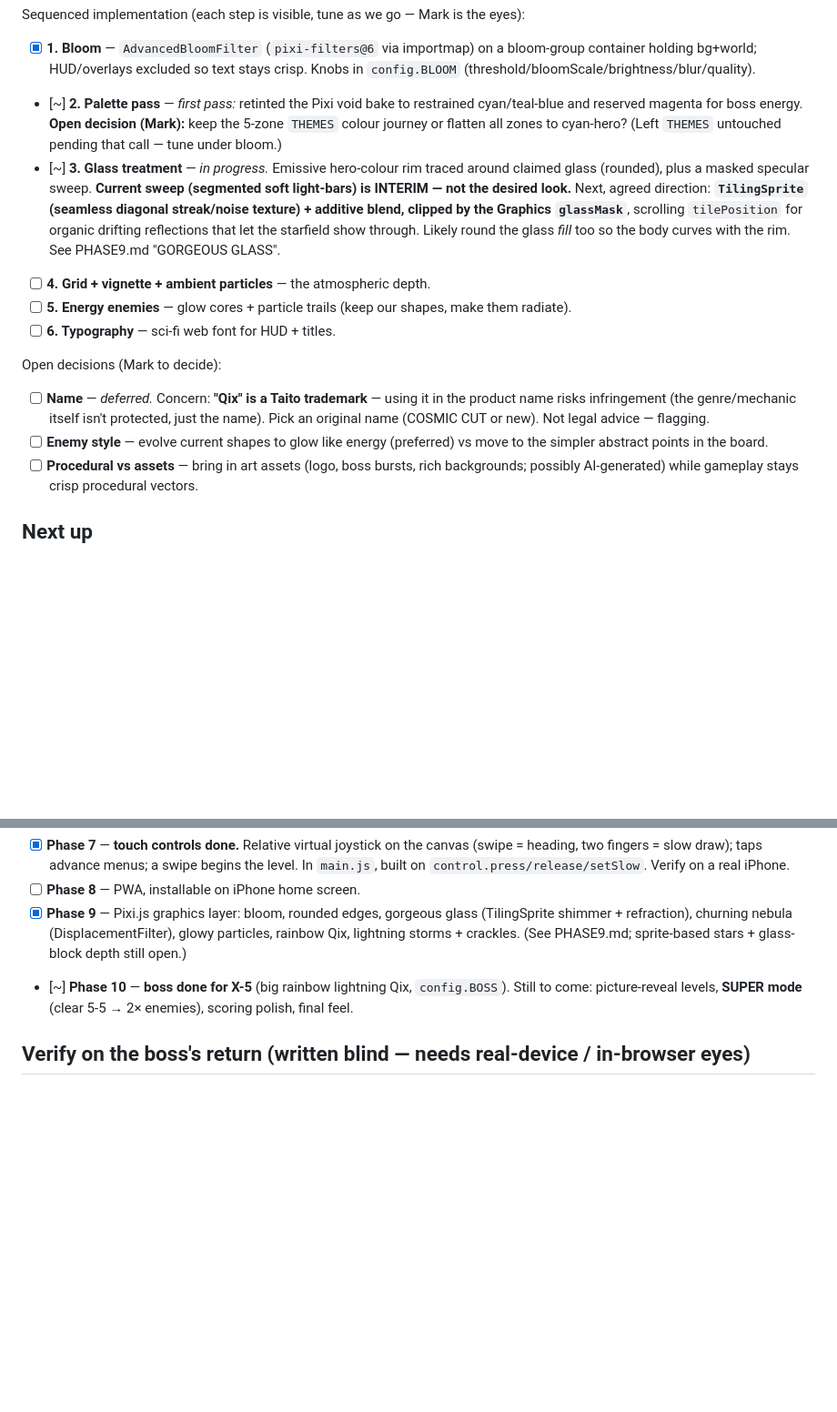
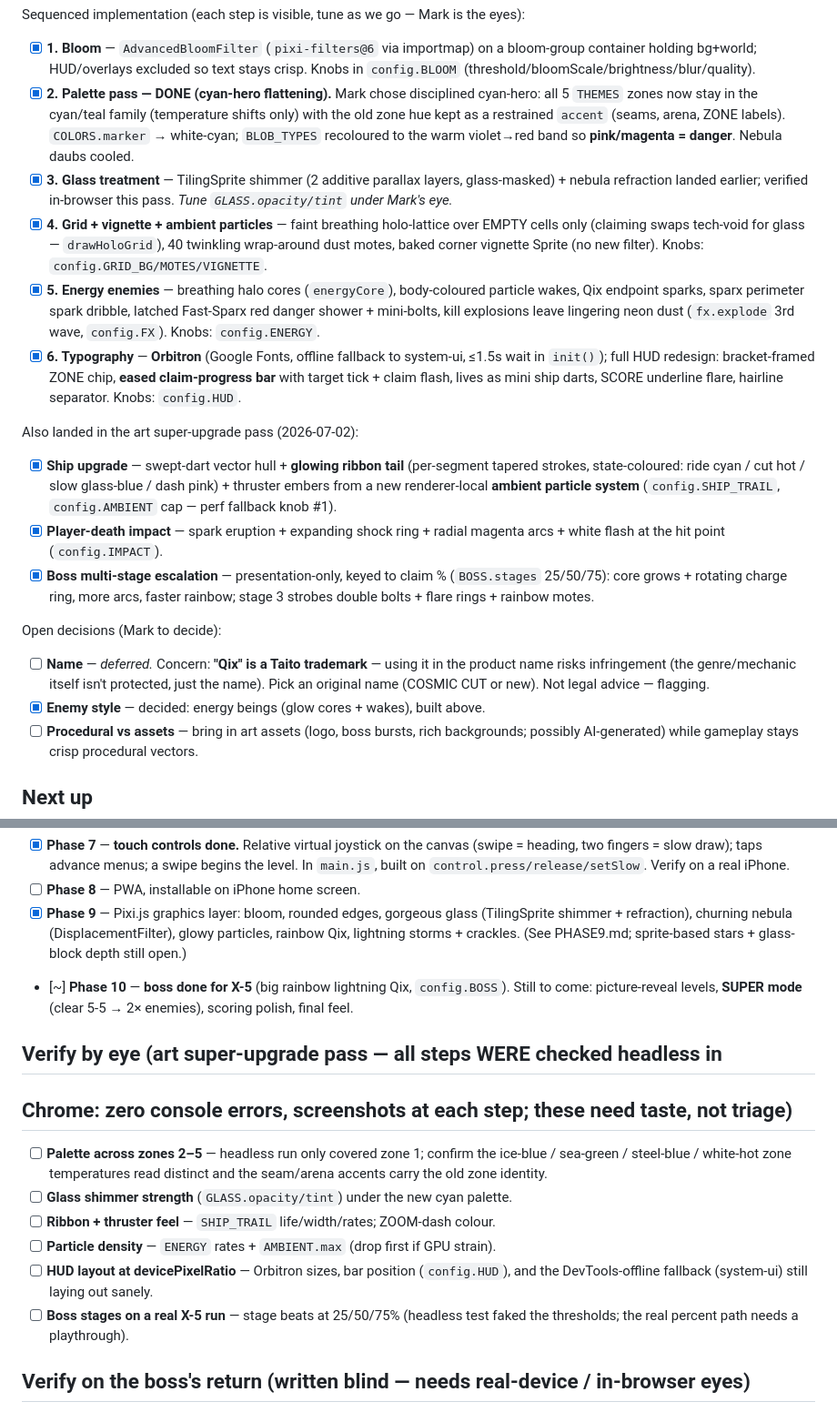
Before and after one commit to markwpirie/cosmic_cut, a Markdown page: TODO.md, 2 parts joined by grey strips. Shown at 91% size. GitHub-like rendering; blank space fills up the shorter version.

Commit message:
docs: record the Phase 9 art super-upgrade (steps 1-7) + eyeball checklist
Co-Authored-By: Claude Opus 4.8 <noreply@anthropic.com>

```diff
--- a/TODO.md
+++ b/TODO.md
@@ -82,27 +82,43 @@ Sequenced implementation (each step is visible, tune as we go — Mark is the ey
 - [x] **1. Bloom** — `AdvancedBloomFilter` (`pixi-filters@6` via importmap) on a
       bloom-group container holding bg+world; HUD/overlays excluded so text stays
       crisp. Knobs in `config.BLOOM` (threshold/bloomScale/brightness/blur/quality).
-- [~] **2. Palette pass** — *first pass:* retinted the Pixi void bake to restrained
-      cyan/teal-blue and reserved magenta for boss energy. **Open decision (Mark):**
-      keep the 5-zone `THEMES` colour journey or flatten all zones to cyan-hero?
-      (Left `THEMES` untouched pending that call — tune under bloom.)
-- [~] **3. Glass treatment** — *in progress.* Emissive hero-colour rim traced around
-      claimed glass (rounded), plus a masked specular sweep. **Current sweep (segmented
-      soft light-bars) is INTERIM — not the desired look.** Next, agreed direction:
-      **`TilingSprite` (seamless diagonal streak/noise texture) + additive blend, clipped
-      by the Graphics `glassMask`**, scrolling `tilePosition` for organic drifting
-      reflections that let the starfield show through. Likely round the glass *fill* too
-      so the body curves with the rim. See PHASE9.md "GORGEOUS GLASS".
-- [ ] **4. Grid + vignette + ambient particles** — the atmospheric depth.
-- [ ] **5. Energy enemies** — glow cores + particle trails (keep our shapes, make them radiate).
-- [ ] **6. Typography** — sci-fi web font for HUD + titles.
+- [x] **2. Palette pass — DONE (cyan-hero flattening).** Mark chose disciplined
+      cyan-hero: all 5 `THEMES` zones now stay in the cyan/teal family (temperature
+      shifts only) with the old zone hue kept as a restrained `accent` (seams, arena,
+      ZONE labels). `COLORS.marker` → white-cyan; `BLOB_TYPES` recoloured to the warm
+      violet→red band so **pink/magenta = danger**. Nebula daubs cooled.
+- [x] **3. Glass treatment** — TilingSprite shimmer (2 additive parallax layers,
+      glass-masked) + nebula refraction landed earlier; verified in-browser this pass.
+      *Tune `GLASS.opacity/tint` under Mark's eye.*
+- [x] **4. Grid + vignette + ambient particles** — faint breathing holo-lattice over
+      EMPTY cells only (claiming swaps tech-void for glass — `drawHoloGrid`), 40
+      twinkling wrap-around dust motes, baked corner vignette Sprite (no new filter).
+      Knobs: `config.GRID_BG/MOTES/VIGNETTE`.
+- [x] **5. Energy enemies** — breathing halo cores (`energyCore`), body-coloured
+      particle wakes, Qix endpoint sparks, sparx perimeter spark dribble, latched
+      Fast-Sparx red danger shower + mini-bolts, kill explosions leave lingering
+      neon dust (`fx.explode` 3rd wave, `config.FX`). Knobs: `config.ENERGY`.
+- [x] **6. Typography** — **Orbitron** (Google Fonts, offline fallback to system-ui,
+      ≤1.5s wait in `init()`); full HUD redesign: bracket-framed ZONE chip, **eased
+      claim-progress bar** with target tick + claim flash, lives as mini ship darts,
+      SCORE underline flare, hairline separator. Knobs: `config.HUD`.
+
+Also landed in the art super-upgrade pass (2026-07-02):
+- [x] **Ship upgrade** — swept-dart vector hull + **glowing ribbon tail** (per-segment
+      tapered strokes, state-coloured: ride cyan / cut hot / slow glass-blue / dash pink)
+      + thruster embers from a new renderer-local **ambient particle system**
+      (`config.SHIP_TRAIL`, `config.AMBIENT` cap — perf fallback knob #1).
+- [x] **Player-death impact** — spark eruption + expanding shock ring + radial magenta
+      arcs + white flash at the hit point (`config.IMPACT`).
+- [x] **Boss multi-stage escalation** — presentation-only, keyed to claim %
+      (`BOSS.stages` 25/50/75): core grows + rotating charge ring, more arcs, faster
+      rainbow; stage 3 strobes double bolts + flare rings + rainbow motes.
 
 Open decisions (Mark to decide):
 - [ ] **Name** — *deferred.* Concern: **"Qix" is a Taito trademark** — using it in the
       product name risks infringement (the genre/mechanic itself isn't protected, just
       the name). Pick an original name (COSMIC CUT or new). Not legal advice — flagging.
-- [ ] **Enemy style** — evolve current shapes to glow like energy (preferred) vs move
-      to the simpler abstract points in the board.
+- [x] **Enemy style** — decided: energy beings (glow cores + wakes), built above.
 - [ ] **Procedural vs assets** — bring in art assets (logo, boss bursts, rich
       backgrounds; possibly AI-generated) while gameplay stays crisp procedural vectors.
 
@@ -149,6 +165,19 @@ Open decisions (Mark to decide):
       Still to come: picture-reveal levels, **SUPER mode** (clear 5-5 → 2× enemies),
       scoring polish, final feel.
 
+## Verify by eye (art super-upgrade pass — all steps WERE checked headless in
+## Chrome: zero console errors, screenshots at each step; these need taste, not triage)
+- [ ] **Palette across zones 2–5** — headless run only covered zone 1; confirm the
+      ice-blue / sea-green / steel-blue / white-hot zone temperatures read distinct
+      and the seam/arena accents carry the old zone identity.
+- [ ] **Glass shimmer strength** (`GLASS.opacity/tint`) under the new cyan palette.
+- [ ] **Ribbon + thruster feel** — `SHIP_TRAIL` life/width/rates; ZOOM-dash colour.
+- [ ] **Particle density** — `ENERGY` rates + `AMBIENT.max` (drop first if GPU strain).
+- [ ] **HUD layout at devicePixelRatio** — Orbitron sizes, bar position (`config.HUD`),
+      and the DevTools-offline fallback (system-ui) still laying out sanely.
+- [ ] **Boss stages on a real X-5 run** — stage beats at 25/50/75% (headless test
+      faked the thresholds; the real percent path needs a playthrough).
+
 ## Verify on the boss's return (written blind — needs real-device / in-browser eyes)
 - [ ] **Touch on a real iPhone** — swipe steering feel, two-finger slow, menu taps, no
       pinch-zoom, canvas fills screen. Tune the 16px dead-zone if needed.
```
Also changed, not shown: CLAUDE.md (+1 -1 lines), PHASE9.md (+12 -9 lines).
